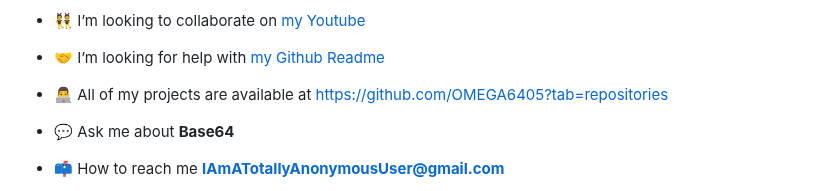
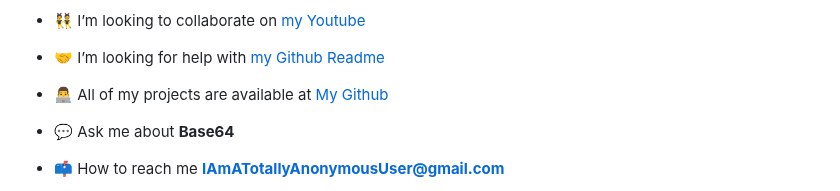
Before and after one commit to om3ga6400/om3ga6400-old, a Markdown page: README.md, the part around the change. Rendered like a GitHub page.

```diff
--- a/README.md
+++ b/README.md
@@ -32,7 +32,7 @@
 
 - 🤝 I’m looking for help with [my Github Readme](https://github.com/OMEGA6405/OMEGA6405)
 
-- 👨‍💻 All of my projects are available at [https://github.com/OMEGA6405?tab=repositories](https://github.com/OMEGA6405?tab=repositories)
+- 👨‍💻 All of my projects are available at [My Github](https://tinyurl.com/243kfw4b)
 
 - 💬 Ask me about **Base64**
 
```
